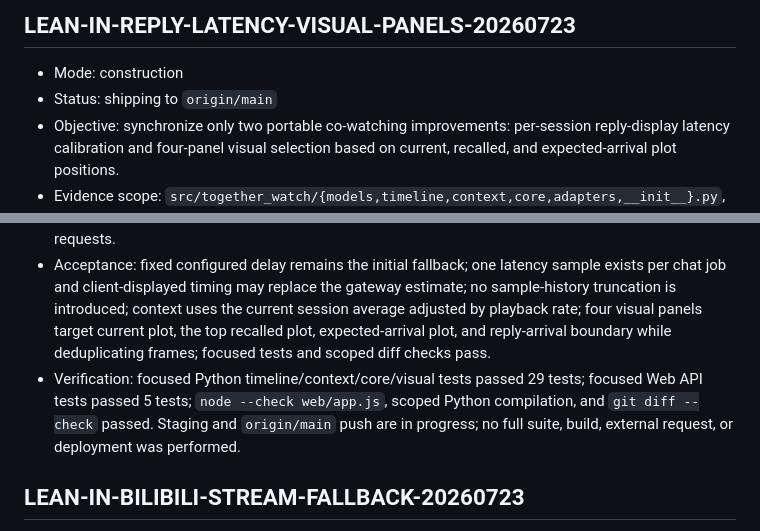
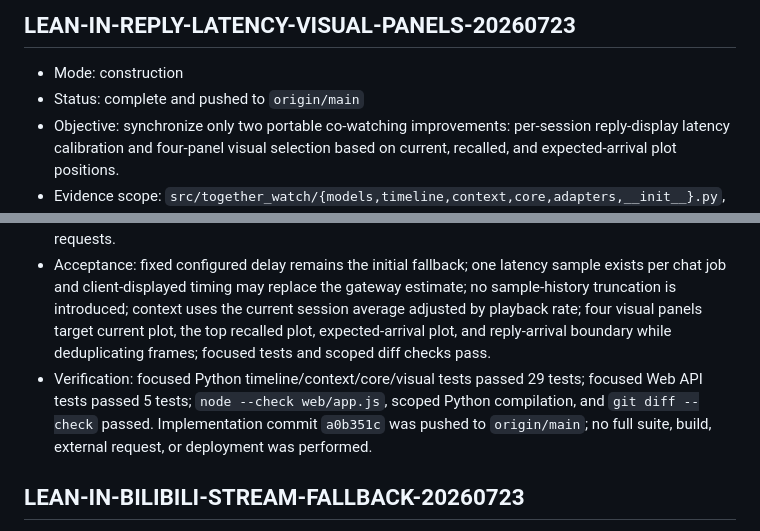
Before and after one commit to wxynora/Lean_In, a Markdown page: docs/CURRENT_WORK.md, 2 parts joined by grey strips. GitHub-like rendering.

Commit message:
Mark reply timing task shipped

```diff
--- a/docs/CURRENT_WORK.md
+++ b/docs/CURRENT_WORK.md
@@ -3,13 +3,13 @@
 ## LEAN-IN-REPLY-LATENCY-VISUAL-PANELS-20260723
 
 - Mode: construction
-- Status: shipping to `origin/main`
+- Status: complete and pushed to `origin/main`
 - Objective: synchronize only two portable co-watching improvements: per-session reply-display latency calibration and four-panel visual selection based on current, recalled, and expected-arrival plot positions.
 - Evidence scope: `src/together_watch/{models,timeline,context,core,adapters,__init__}.py`, one new visual helper module, the matching Web host/API/message path, `README.md`, `docs/{architecture,protocol}.md`, and focused Python/Web tests for these two contracts.
 - Write scope: exactly the evidence files above, focused tests, and this task section.
 - Excluded: semantic/Qwen recall, previous-turn recall anchors, private gateway names/configuration, analysis providers/prompts, subtitles, viewing/tickets, unrelated Web UI, deployment, and external requests.
 - Acceptance: fixed configured delay remains the initial fallback; one latency sample exists per chat job and client-displayed timing may replace the gateway estimate; no sample-history truncation is introduced; context uses the current session average adjusted by playback rate; four visual panels target current plot, the top recalled plot, expected-arrival plot, and reply-arrival boundary while deduplicating frames; focused tests and scoped diff checks pass.
-- Verification: focused Python timeline/context/core/visual tests passed 29 tests; focused Web API tests passed 5 tests; `node --check web/app.js`, scoped Python compilation, and `git diff --check` passed. Staging and `origin/main` push are in progress; no full suite, build, external request, or deployment was performed.
+- Verification: focused Python timeline/context/core/visual tests passed 29 tests; focused Web API tests passed 5 tests; `node --check web/app.js`, scoped Python compilation, and `git diff --check` passed. Implementation commit `a0b351c` was pushed to `origin/main`; no full suite, build, external request, or deployment was performed.
 
 ## LEAN-IN-BILIBILI-STREAM-FALLBACK-20260723
 
```
